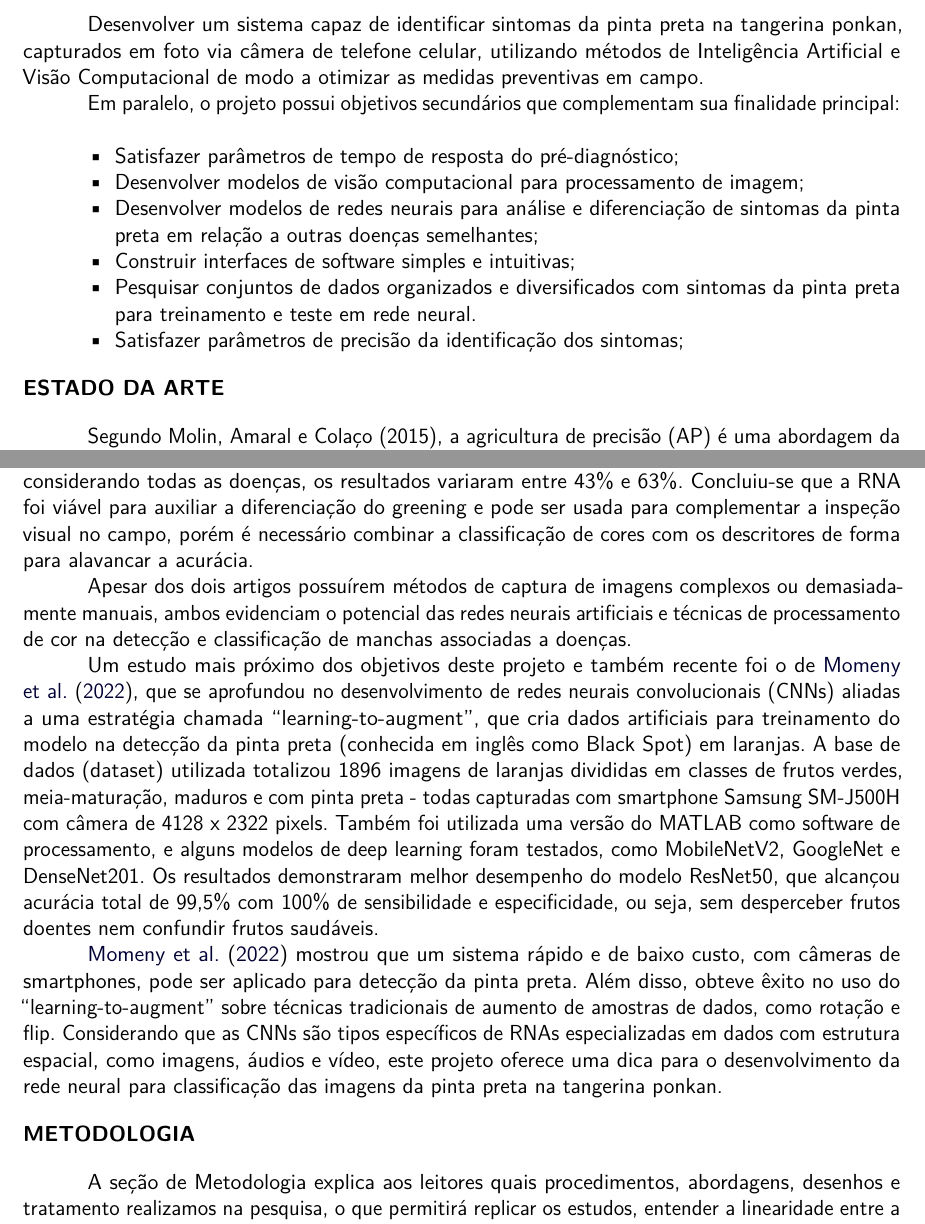
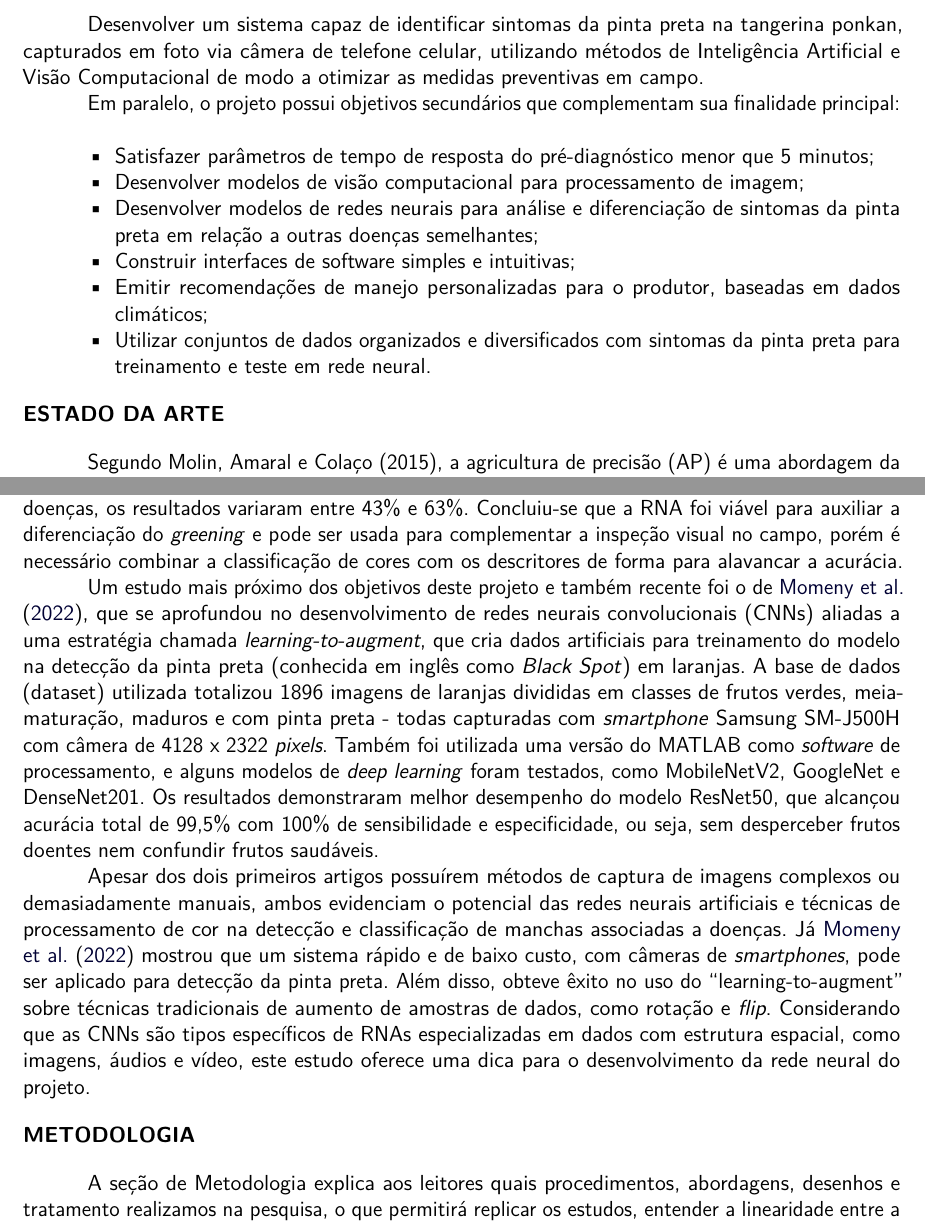
Before and after one commit to guilhermexmada/pi-ponskan, a LaTeX document (artifacts/latex-artifacts/f299-template-pi-paper/fatec-template.tex, which reads artifacts/latex-artifacts/f299-template-pi-paper/Topicos/estadodaarte.tex, artifacts/latex-artifacts/f299-template-pi-paper/Topicos/objetivo.tex): two parts of pages 3 and 5 of 12, joined at a grey line, cut so that both start at the same text. The pictures show the PDF file artifacts/latex-artifacts/f299-template-pi-paper/fatec-template.pdf that the author committed with the source.

Commit message:
artigo v2

```diff
--- a/artifacts/latex-artifacts/f299-template-pi-paper/Topicos/estadodaarte.tex
+++ b/artifacts/latex-artifacts/f299-template-pi-paper/Topicos/estadodaarte.tex
@@ -4,16 +4,12 @@ Nesse contexto, o mercado nacional da AP já apresenta muitas soluções avança
 
 Nesse retrato,  a visão computacional “pode ser empregada na detecção de doenças e pragas, na estimação de safra e na avaliação não invasiva de atributos como qualidade, aparência e volume, além de ser componente essencial em sistemas robóticos agrícolas” \cite{santos2020visao}. O mesmo estudo aborda a classificação de padrões associados a objetos de interesse e sintomas de doenças e pragas como problemas  perceptuais abordados pela visão computacional, geralmente capturados em imagens por câmeras acopladas em tratores, robôs e drones. Cita também os problemas geométricos, advindos da perda de informações de profundidade em imagens bidimensionais e que podem ser recuperadas por algoritmos de visão computacional que interpretem múltiplas imagens de uma mesma cena.
 
-Uma das soluções para detecção de doenças baseada na visão computacional e dedicada à citricultura é o trabalho de \cite{Pazoti2005}, que propôs o CITRUSVIS como sistema para auxiliar na identificação e contagem automática de ascósporos do fungo G. citricarpa, causador da pinta preta, a fim de reduzir o tempo e os erros associados à análise manual. O fluxo de funcionamento inicia com a aquisição de imagens digitais de discos de coletas - são materiais acrílicos e adesivos onde se depositam os ascósporos e outras partículas sólidas sugadas por um equipamento chamado caça-esporo. Os discos são tingidos de corante láctico azul para melhor visualização e fotografados por microscópio por uma câmera digital de 640 x 512 pixels. O pré-processamento das imagens incluiu a conversão para padrão HSI (matiz, saturação e intensidade) para contrastar e separar esporos corados do fundo branco; técnica de limiarização (thresholding) que define cada pixel como preto ou branco; filtros não lineares e operações morfológicas que suavizam os ruídos na imagem preservando as bordas dos esporos e a técnica transformada watershed, que isola esporos colados ou sobrepostos. Após a extração das características de curvatura da forma e descritores de Fourier, a classificação usou um modelo de rede neural artificial (RNA) com aprendizado supervisionado, o qual recebeu 60 descritores de entrada que passaram por 2 camadas escondidas, com 20 e 15 neurônios. Como alternativa, testaram o classificador por método da distância mínima, que atribui a partícula à classe pelo vetor de características médias.
+Uma das soluções para detecção de doenças baseada na visão computacional e dedicada à citricultura é o trabalho de \cite{Pazoti2005}, que propôs o CITRUSVIS como sistema para auxiliar na identificação e contagem automática de ascósporos do fungo \emph{G. citricarpa}, causador da pinta preta, a fim de reduzir o tempo e os erros associados à análise manual. O fluxo de funcionamento inicia com a aquisição de imagens digitais de discos de coletas - são materiais acrílicos e adesivos onde se depositam os ascósporos e outras partículas sólidas sugadas por um equipamento chamado caça-esporo. Os discos são tingidos de corante láctico azul para melhor visualização e fotografados por microscópio por uma câmera digital de 640 x 512 \emph{pixels}. O pré-processamento das imagens incluiu a conversão para padrão HSI (matiz, saturação e intensidade) para contrastar e separar esporos corados do fundo branco; técnica de limiarização (\emph{thresholding}) que define cada \emph{pixel} como preto ou branco; filtros não lineares e operações morfológicas que suavizam os ruídos na imagem preservando as bordas dos esporos e a técnica transformada \emph{watershed}, que isola esporos colados ou sobrepostos. Após a extração das características de curvatura da forma e descritores de Fourier, a classificação usou um modelo de rede neural artificial (RNA) com aprendizado supervisionado, o qual recebeu 60 descritores de entrada que passaram por 2 camadas escondidas, com 20 e 15 neurônios. Como alternativa, testaram o classificador por método da distância mínima, que atribui a partícula à classe pelo vetor de características médias.
+O protótipo foi integrado com uma interface gráfica no \emph{software} de cálculo numérico MATLAB. Com relação aos resultados, a RNA obteve 98\% de acurácia em amostras pré-selecionadas e 96,6\% em testes gerais, superando os 92\% do classificador por distância mínima; além disso, o tempo médio de processamento para cada imagem foi de 66 segundos. Concluiu-se um desempenho satisfatório na identificação dos ascósporos, podendo substituir parcialmente a análise manual dos especialistas, apesar de limitações na qualidade das imagens oriundas da fotografia em microscópio, como ruídos, sobreposição e baixa resolução.
 
-O protótipo foi integrado com uma interface gráfica (GUI) no software de cálculo numérico MATLAB. Com relação aos resultados, a RNA obteve 98\% de acurácia em amostras pré-selecionadas e 96,6\% em testes gerais, superando os 92\% do classificador por distância mínima; além disso, o tempo médio de processamento para cada imagem foi de 66 segundos. Concluiu-se um desempenho satisfatório na identificação dos ascósporos, podendo substituir parcialmente a análise manual dos especialistas, apesar de limitações na qualidade das imagens oriundas da fotografia em microscópio, como ruídos, sobreposição e baixa resolução.
+Outro trabalho que utilizou redes neurais artificiais para processar imagens foi o de \cite{Ribeiro2012} que objetivou a diferenciação do \emph{greening} de outras doenças foliares e deficiências nutricionais em citros, uma vez que a identificação visual é falha e a Reação em Cadeia de Polimerase (PCR), técnica molecular para identificar DNA/RNA de organismos com alta precisão, é cara e demorada. Foram usadas amostras de 60 folhas de citros com sintomas de \emph{greening}, CVC, rubelose e deficiências de magnésio, manganês e zinco, cujas imagens foram digitalizadas em \emph{scanner} fotográfico. O pré-processamento baseou-se na segmentação das cores verdes, amarelas e marrons das manchas do \emph{greening} através de uma RNA treinada com 46 imagens, e as restantes de validação. Todo o treinamento foi feito por \emph{pixels} rotulados, que passaram por 3 camadas escondidas e ganharam máscaras binárias que definem as manchas. Foram extraídos descritores de forma ao aplicar cálculos matemáticos nas máscaras binárias, gerando uma quantidade de atributos que serão guardados em vetores e, depois, em quadrantes que medem a assimetria das manchas. A classificação das doenças também usou RNA e construiu escalas de severidade dos sintomas em diagrama.
+O estudo comentou desafios como a alta similaridade dos sintomas, a amostra reduzida de 60 folhas e o uso isolado da cor amarela, que não foi suficiente para discriminar o \emph{greening}. Ainda sim, a segmentação por cor com RNA obteve 96,04\% de precisão. No entanto, na classificação geral, considerando todas as doenças, os resultados variaram entre 43\% e 63\%. Concluiu-se que a RNA foi viável para auxiliar a diferenciação do \emph{greening} e pode ser usada para complementar a inspeção visual no campo, porém é necessário combinar a classificação de cores com os descritores de forma para alavancar a acurácia.
 
-Outro trabalho que utilizou redes neurais artificiais para processar imagens foi o de \cite{Ribeiro2012} que objetivou a diferenciação do greening de outras doenças foliares e deficiências nutricionais em citros, uma vez que a identificação visual é falha e a Reação em Cadeia de Polimerase (PCR), técnica molecular para identificar DNA/RNA de organismos com alta precisão, é cara e demorada. Foram usadas amostras de 60 folhas de citros com sintomas de greening, CVC, rubelose e deficiências de magnésio, manganês e zinco, cujas imagens foram digitalizadas em scanner fotográfico. O pré-processamento baseou-se na segmentação das cores verdes, amarelas e marrons das manchas do greening através de uma RNA treinada com 46 imagens, e as restantes de validação. Todo o treinamento foi feito por pixels rotulados, que passaram por 3 camadas escondidas e ganharam máscaras binárias que definem as manchas. Foram extraídos descritores de forma ao aplicar cálculos matemáticos nas máscaras binárias, gerando uma quantidade de atributos que serão guardados em vetores e, depois, em quadrantes que medem a assimetria das manchas. A classificação das doenças também usou RNA e construiu escalas de severidade dos sintomas em diagrama.
+Um estudo mais próximo dos objetivos deste projeto e também recente foi o de \textcite{Momeny2022}, que se aprofundou no desenvolvimento de redes neurais convolucionais (CNNs) aliadas a uma estratégia chamada \emph{learning-to-augment}, que cria dados artificiais para treinamento do modelo na detecção da pinta preta (conhecida em inglês como \emph{Black Spot}) em laranjas. A base de dados (dataset) utilizada totalizou 1896 imagens de laranjas divididas em classes de frutos verdes, meia-maturação, maduros e com pinta preta - todas capturadas com \emph{smartphone} Samsung SM-J500H com câmera de 4128 x 2322 \emph{pixels}. Também foi utilizada uma versão do MATLAB como \emph{software} de processamento, e alguns modelos de \emph{deep learning} foram testados, como MobileNetV2, GoogleNet e DenseNet201. Os resultados demonstraram melhor desempenho do modelo ResNet50, que alcançou acurácia total de 99,5\% com 100\% de sensibilidade e especificidade, ou seja, sem desperceber frutos doentes nem confundir frutos saudáveis.
 
-O estudo comentou desafios como a alta similaridade dos sintomas, a amostra reduzida de 60 folhas e o uso isolado da cor amarela, que não foi suficiente para discriminar o greening. Ainda sim, a segmentação por cor com RNA obteve 96,04\% de precisão. No entanto, na classificação geral, considerando todas as doenças, os resultados variaram entre 43\% e 63\%. Concluiu-se que a RNA foi viável para auxiliar a diferenciação do greening e pode ser usada para complementar a inspeção visual no campo, porém é necessário combinar a classificação de cores com os descritores de forma para alavancar a acurácia.
-
-Apesar dos dois artigos possuírem métodos de captura de imagens complexos ou demasiadamente manuais, ambos evidenciam o potencial das redes neurais artificiais e técnicas de processamento de cor na detecção e classificação de manchas associadas a doenças.
-
-Um estudo mais próximo dos objetivos deste projeto e também recente foi o de \textcite{Momeny2022}, que se aprofundou no desenvolvimento de redes neurais convolucionais (CNNs) aliadas a uma estratégia chamada “learning-to-augment”, que cria dados artificiais para treinamento do modelo na detecção da pinta preta (conhecida em inglês como Black Spot) em laranjas. A base de dados (dataset) utilizada totalizou 1896 imagens de laranjas divididas em classes de frutos verdes, meia-maturação, maduros e com pinta preta - todas capturadas com smartphone Samsung SM-J500H com câmera de 4128 x 2322 pixels. Também foi utilizada uma versão do MATLAB como software de processamento, e alguns modelos de deep learning foram testados, como MobileNetV2, GoogleNet e DenseNet201. Os resultados demonstraram melhor desempenho do modelo ResNet50, que alcançou acurácia total de 99,5\% com 100\% de sensibilidade e especificidade, ou seja, sem desperceber frutos doentes nem confundir frutos saudáveis.
-
-\textcite{Momeny2022} mostrou que um sistema rápido e de baixo custo, com câmeras de smartphones, pode ser aplicado para detecção da pinta preta. Além disso, obteve êxito no uso do “learning-to-augment” sobre técnicas tradicionais de aumento de amostras de dados, como rotação e flip. Considerando que as CNNs são tipos específicos de RNAs especializadas em dados com estrutura espacial, como imagens, áudios e vídeo, este projeto oferece uma dica para o desenvolvimento da rede neural para classificação das imagens da pinta preta na tangerina ponkan.
+Apesar dos dois primeiros artigos possuírem métodos de captura de imagens complexos ou demasiadamente manuais, ambos evidenciam o potencial das redes neurais artificiais e técnicas de processamento de cor na detecção e classificação de manchas associadas a doenças. Já \textcite{Momeny2022} mostrou que um sistema rápido e de baixo custo, com câmeras de \emph{smartphones}, pode ser aplicado para detecção da pinta preta. Além disso, obteve êxito no uso do “learning-to-augment” sobre técnicas tradicionais de aumento de amostras de dados, como rotação e \emph{flip}. Considerando que as CNNs são tipos específicos de RNAs especializadas em dados com estrutura espacial, como imagens, áudios e vídeo, este estudo oferece uma dica para o desenvolvimento da rede neural do projeto.
--- a/artifacts/latex-artifacts/f299-template-pi-paper/Topicos/objetivo.tex
+++ b/artifacts/latex-artifacts/f299-template-pi-paper/Topicos/objetivo.tex
@@ -4,10 +4,10 @@ Em paralelo, o projeto possui objetivos secundários que complementam sua finali
 
 
 \begin{itemize}
-    \item Satisfazer parâmetros de tempo de resposta do pré-diagnóstico;
+    \item Satisfazer parâmetros de tempo de resposta do pré-diagnóstico menor que 5 minutos;
     \item Desenvolver modelos de visão computacional para processamento de imagem;
     \item Desenvolver modelos de redes neurais para análise e diferenciação de sintomas da pinta preta em relação a outras doenças semelhantes;
     \item Construir interfaces de software simples e intuitivas;
-    \item Pesquisar conjuntos de dados organizados e diversificados com sintomas da pinta preta para treinamento e teste em rede neural.
-    \item Satisfazer parâmetros de precisão da identificação dos sintomas;
+    \item Emitir recomendações de manejo personalizadas para o produtor, baseadas em dados climáticos;
+    \item Utilizar conjuntos de dados organizados e diversificados com sintomas da pinta preta para treinamento e teste em rede neural.
 \end{itemize}
```
Also changed, not shown: artifacts/latex-artifacts/f299-template-pi-paper/Topicos/introducao.tex (+3 -3 lines), artifacts/latex-artifacts/f299-template-pi-paper/fatec-template.pdf, 5 other files.
